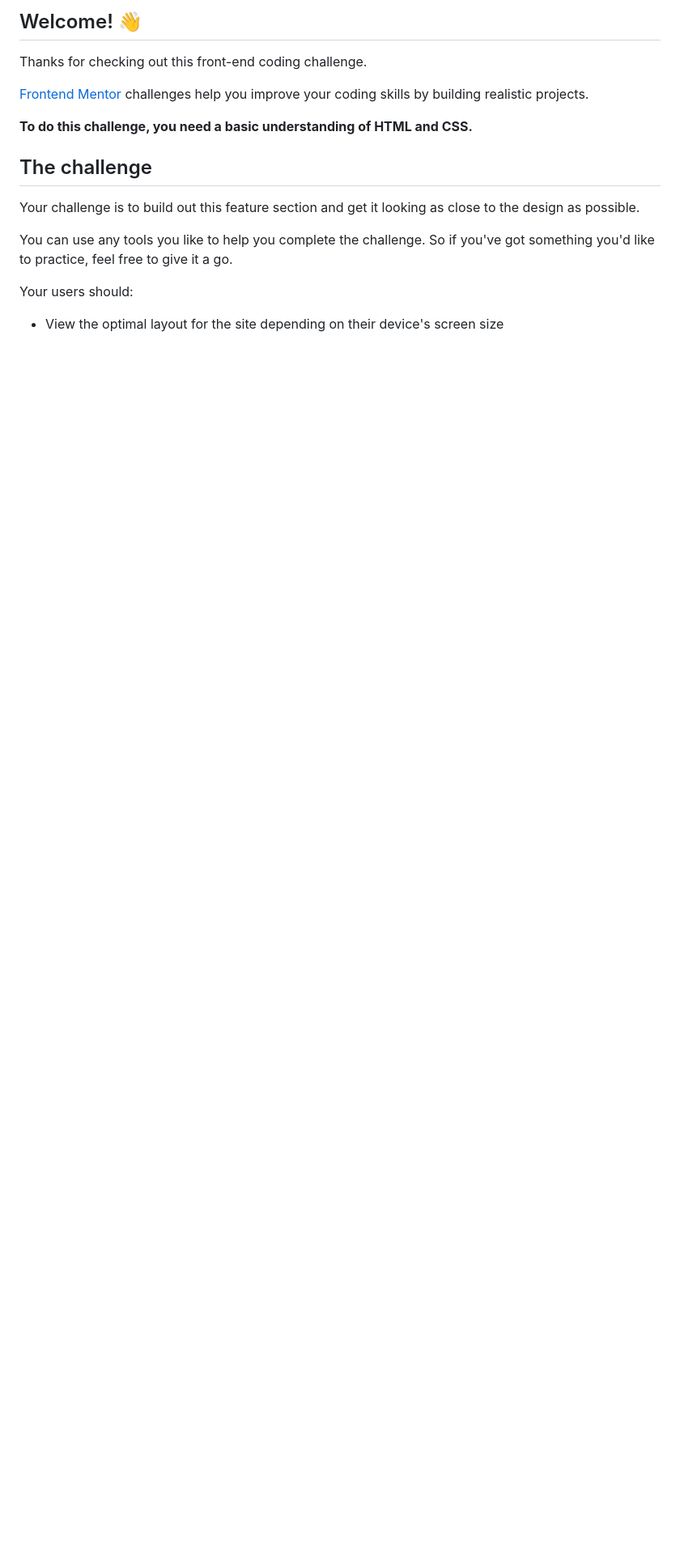
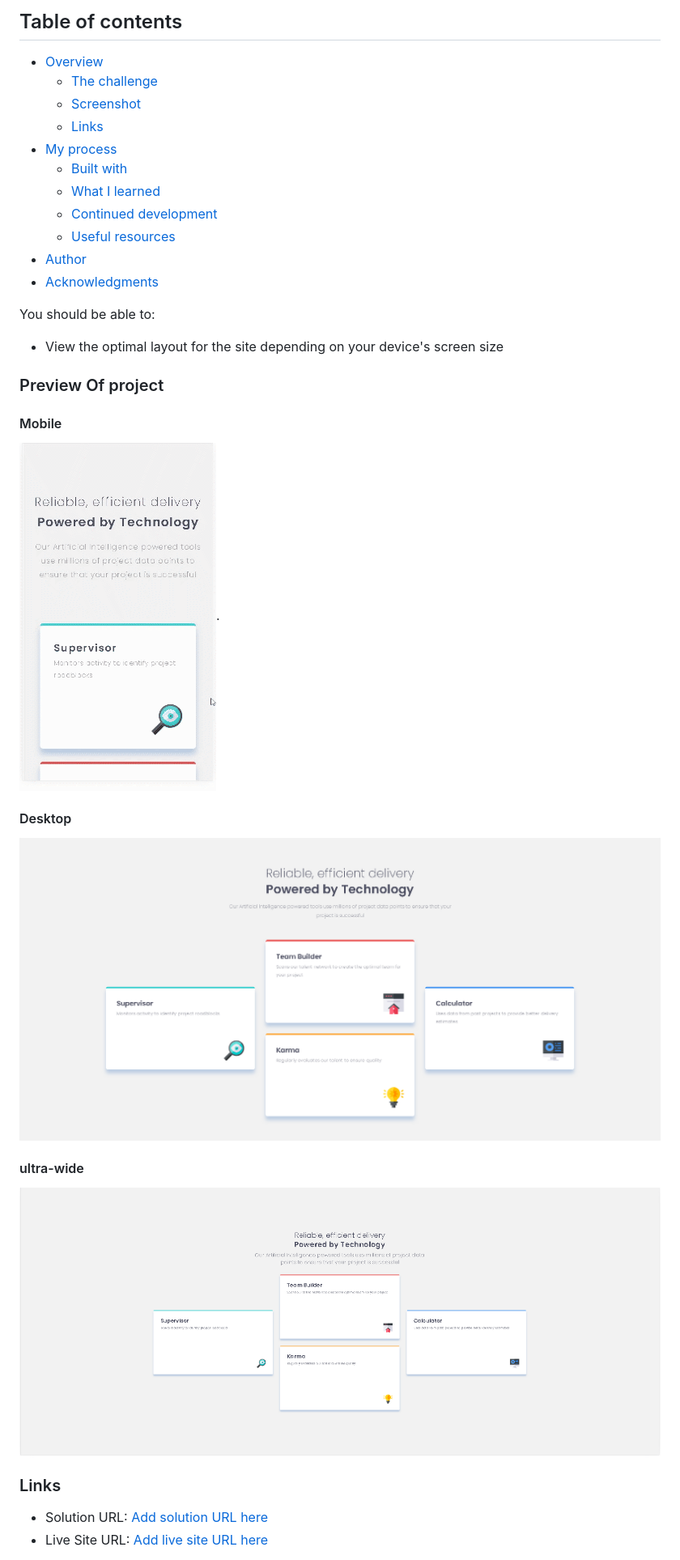
Before and after one commit to Vilorshini0/four_card_featured_section, a Markdown page: README.md, the part around the change printed below. Shown: that part at 81% size. Rendered like a GitHub page; pictures changed too: images/desktop.png (added), images/mobile.gif (added), images/ultra-wide.png (added); blank space fills up the shorter version.

Commit message:
readme and deployed to netlify

```diff
--- a/README.md
+++ b/README.md
@@ -4,19 +4,34 @@
 
-## Welcome! 👋
+## Table of contents
 
-Thanks for checking out this front-end coding challenge.
+- [Overview](#overview)
+  - [The challenge](#the-challenge)
+  - [Screenshot](#screenshot)
+  - [Links](#links)
+- [My process](#my-process)
+  - [Built with](#built-with)
+  - [What I learned](#what-i-learned)
+  - [Continued development](#continued-development)
+  - [Useful resources](#useful-resources)
+- [Author](#author)
+- [Acknowledgments](#acknowledgments)
 
-[Frontend Mentor](https://www.frontendmentor.io) challenges help you improve your coding skills by building realistic projects.
 
-**To do this challenge, you need a basic understanding of HTML and CSS.**
+You should be able to:
 
-## The challenge
+- View the optimal layout for the site depending on your device's screen size
 
-Your challenge is to build out this feature section and get it looking as close to the design as possible.
+### Preview Of project
+#### Mobile
+![Design preview mobile version](./images/mobile.gif).
+#### Desktop
+![Design preview desktop version](./images/desktop.png)
+#### ultra-wide
+![Design preview tablet version](./images/ultra-wide.png)
 
-You can use any tools you like to help you complete the challenge. So if you've got something you'd like to practice, feel free to give it a go.
 
-Your users should:
+### Links
 
-- View the optimal layout for the site depending on their device's screen size
+- Solution URL: [Add solution URL here](https://your-solution-url.com)
+- Live Site URL: [Add live site URL here](https://your-live-site-url.com)
 
```
Also changed, not shown: other parts of README.md (+32 -60 lines), README-template.md (deleted, +0 -110 lines), style-guide.md (+8 -18 lines), 4 other files.
